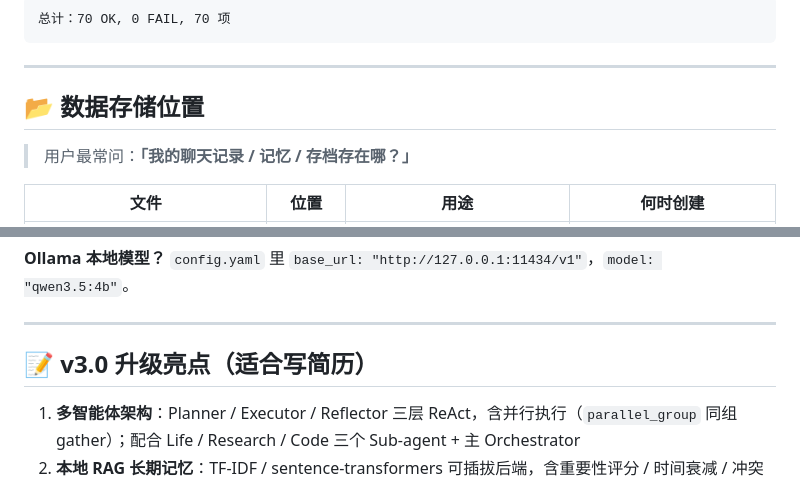
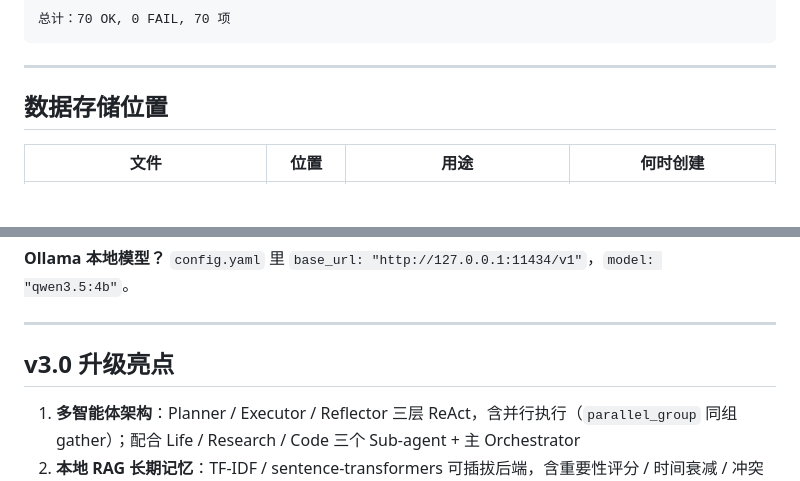
Before and after one commit to 255856/Smart-Desktop-Pet, a Markdown page: README.md, 2 parts joined by grey strips. Drawn GitHub-style; blank space fills up the shorter version.

```diff
--- a/README.md
+++ b/README.md
@@ -33,9 +33,7 @@ python main.py --with-dashboard --no-banner        # 启动 + 自动开 Dashboar
 
 ---
 
-## 📂 数据存储位置
-
-> 用户最常问：**「我的聊天记录 / 记忆 / 存档存在哪？」**
+## 数据存储位置
 
 | 文件 | 位置 | 用途 | 何时创建 |
 |------|------|------|---------|
@@ -334,7 +332,7 @@ pip install sentence-transformers
 
 ---
 
-## 📝 v3.0 升级亮点（适合写简历）
+## v3.0 升级亮点
 
 1. **多智能体架构**：Planner / Executor / Reflector 三层 ReAct，含并行执行（`parallel_group` 同组 gather）；配合 Life / Research / Code 三个 Sub-agent + 主 Orchestrator
 2. **本地 RAG 长期记忆**：TF-IDF / sentence-transformers 可插拔后端，含重要性评分 / 时间衰减 / 冲突检测
```
Also changed, not shown: other parts of README.md (+30 -30 lines).
